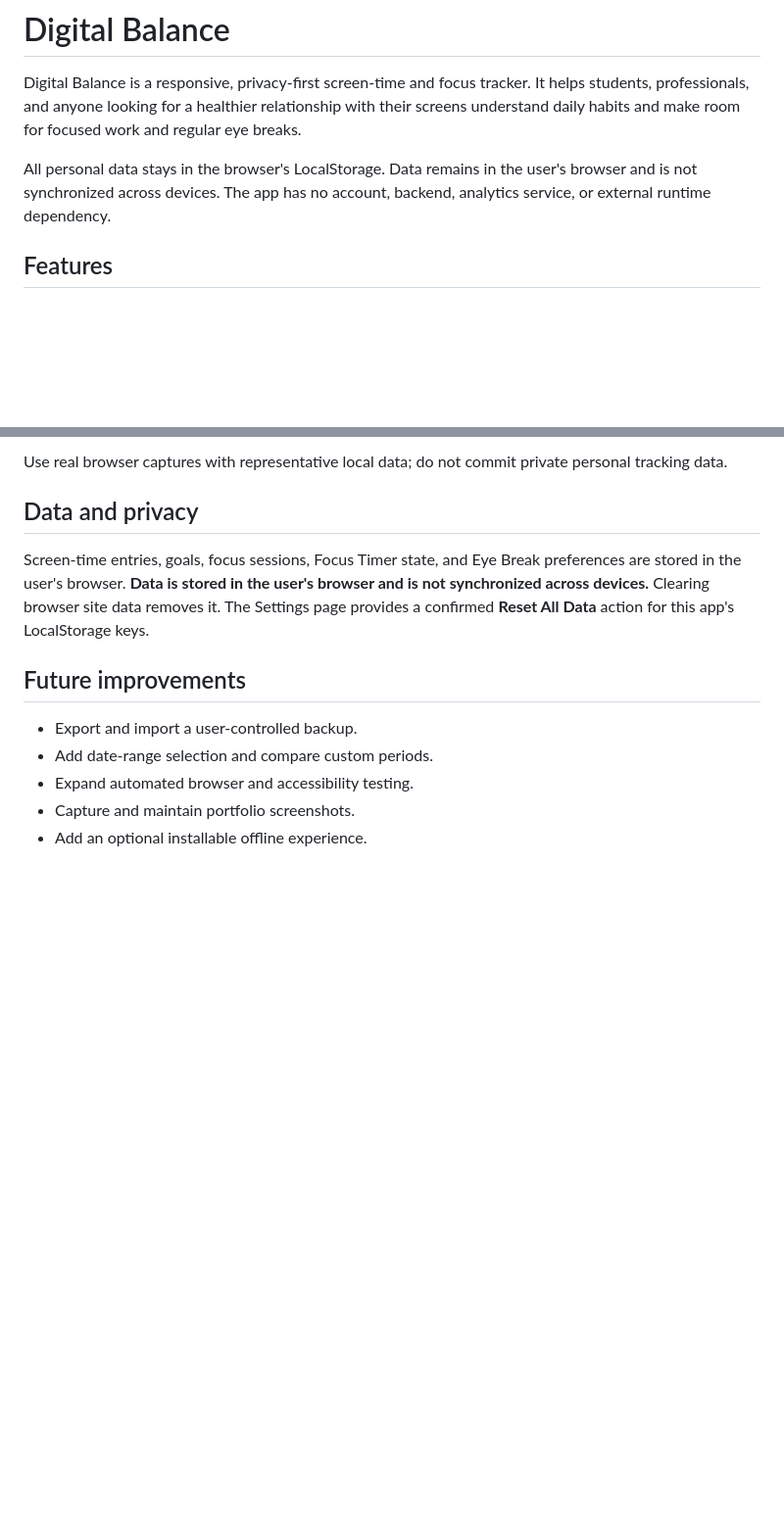
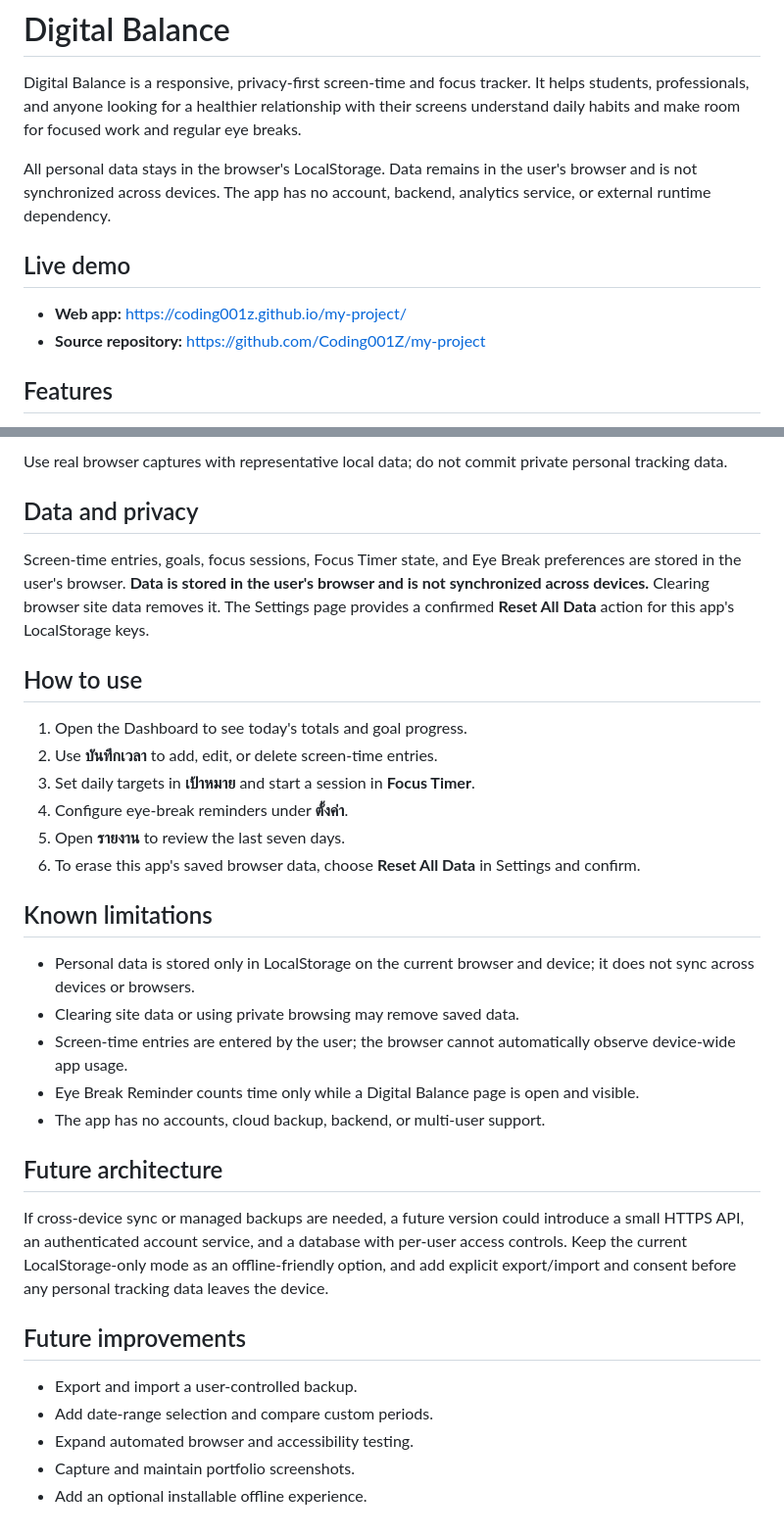
Before and after one commit to Coding001Z/my-project, a Markdown page: README.md, 2 parts joined by grey strips. Shown at 98% size. Drawn GitHub-style; blank space fills up the shorter version.

Commit message:
docs: add live deployment and product limitations
Co-authored-by: Copilot <223556219+Copilot@users.noreply.github.com>

```diff
--- a/README.md
+++ b/README.md
@@ -3,6 +3,11 @@
 Digital Balance is a responsive, privacy-first screen-time and focus tracker. It helps students, professionals, and anyone looking for a healthier relationship with their screens understand daily habits and make room for focused work and regular eye breaks.
 
 All personal data stays in the browser's LocalStorage. Data remains in the user's browser and is not synchronized across devices. The app has no account, backend, analytics service, or external runtime dependency.
+
+## Live demo
+
+- **Web app:** [https://coding001z.github.io/my-project/](https://coding001z.github.io/my-project/)
+- **Source repository:** [https://github.com/Coding001Z/my-project](https://github.com/Coding001Z/my-project)
 
 ## Features
 
@@ -66,6 +71,27 @@ Use real browser captures with representative local data; do not commit private
 
 Screen-time entries, goals, focus sessions, Focus Timer state, and Eye Break preferences are stored in the user's browser. **Data is stored in the user's browser and is not synchronized across devices.** Clearing browser site data removes it. The Settings page provides a confirmed **Reset All Data** action for this app's LocalStorage keys.
 
+## How to use
+
+1. Open the Dashboard to see today's totals and goal progress.
+2. Use **บันทึกเวลา** to add, edit, or delete screen-time entries.
+3. Set daily targets in **เป้าหมาย** and start a session in **Focus Timer**.
+4. Configure eye-break reminders under **ตั้งค่า**.
+5. Open **รายงาน** to review the last seven days.
+6. To erase this app's saved browser data, choose **Reset All Data** in Settings and confirm.
+
+## Known limitations
+
+- Personal data is stored only in LocalStorage on the current browser and device; it does not sync across devices or browsers.
+- Clearing site data or using private browsing may remove saved data.
+- Screen-time entries are entered by the user; the browser cannot automatically observe device-wide app usage.
+- Eye Break Reminder counts time only while a Digital Balance page is open and visible.
+- The app has no accounts, cloud backup, backend, or multi-user support.
+
+## Future architecture
+
+If cross-device sync or managed backups are needed, a future version could introduce a small HTTPS API, an authenticated account service, and a database with per-user access controls. Keep the current LocalStorage-only mode as an offline-friendly option, and add explicit export/import and consent before any personal tracking data leaves the device.
+
 ## Future improvements
 
 - Export and import a user-controlled backup.
```
